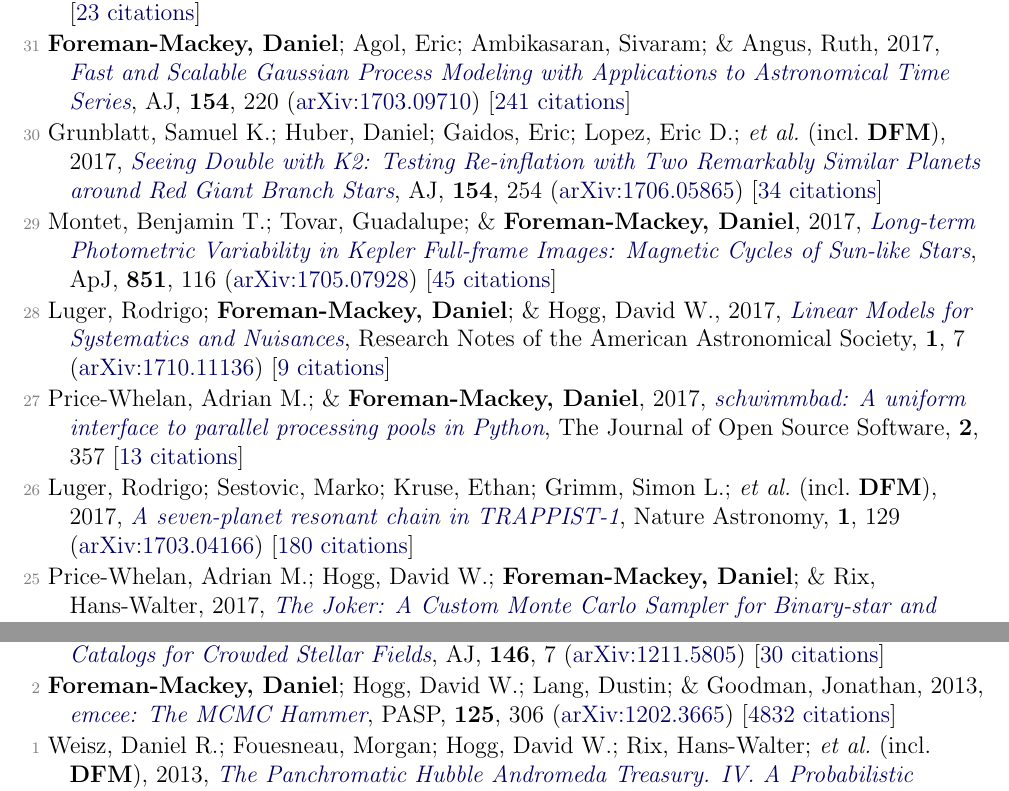
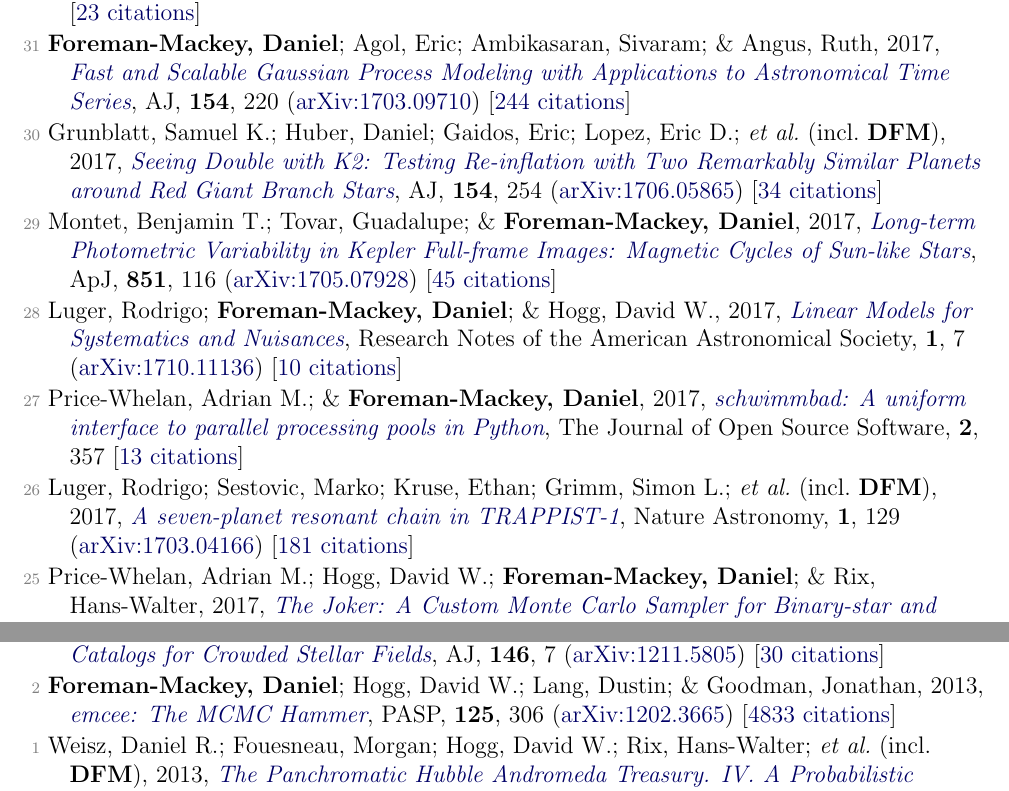
Before and after one commit to dfm/cv, a LaTeX document (tex/pubs.tex, which reads tex/pubs_ref.tex): two parts of pages 3 and 5 of 6, joined at a grey line, cut so that both start at the same text. Compiled offline with pdfLaTeX.

Commit message:
updating data

```diff
--- a/tex/pubs_ref.tex
+++ b/tex/pubs_ref.tex
@@ -68,17 +68,17 @@
 
 \item[{\color{numcolor}\scriptsize32}] \textbf{Foreman-Mackey, Daniel}, 2018, \doi{10.3847/2515-5172/aaaf6c}{Scalable Backpropagation for Gaussian Processes using Celerite}, Research Notes of the American Astronomical Society, \textbf{2}, 31 (\arxiv{1801.10156}) [\href{https://ui.adsabs.harvard.edu/abs/2018RNAAS...2...31F}{23 citations}]
 
-\item[{\color{numcolor}\scriptsize31}] \textbf{Foreman-Mackey, Daniel}; Agol, Eric; Ambikasaran, Sivaram; \& Angus, Ruth, 2017, \doi{10.3847/1538-3881/aa9332}{Fast and Scalable Gaussian Process Modeling with Applications to Astronomical Time Series}, \aj, \textbf{154}, 220 (\arxiv{1703.09710}) [\href{https://ui.adsabs.harvard.edu/abs/2017AJ....154..220F}{241 citations}]
+\item[{\color{numcolor}\scriptsize31}] \textbf{Foreman-Mackey, Daniel}; Agol, Eric; Ambikasaran, Sivaram; \& Angus, Ruth, 2017, \doi{10.3847/1538-3881/aa9332}{Fast and Scalable Gaussian Process Modeling with Applications to Astronomical Time Series}, \aj, \textbf{154}, 220 (\arxiv{1703.09710}) [\href{https://ui.adsabs.harvard.edu/abs/2017AJ....154..220F}{244 citations}]
 
 \item[{\color{numcolor}\scriptsize30}] Grunblatt, Samuel K.; Huber, Daniel; Gaidos, Eric; Lopez, Eric D.; \etal\ (incl.\ \textbf{DFM}), 2017, \doi{10.3847/1538-3881/aa932d}{Seeing Double with K2: Testing Re-inflation with Two Remarkably Similar Planets around Red Giant Branch Stars}, \aj, \textbf{154}, 254 (\arxiv{1706.05865}) [\href{https://ui.adsabs.harvard.edu/abs/2017AJ....154..254G}{34 citations}]
 
 \item[{\color{numcolor}\scriptsize29}] Montet, Benjamin T.; Tovar, Guadalupe; \& \textbf{Foreman-Mackey, Daniel}, 2017, \doi{10.3847/1538-4357/aa9e00}{Long-term Photometric Variability in Kepler Full-frame Images: Magnetic Cycles of Sun-like Stars}, \apj, \textbf{851}, 116 (\arxiv{1705.07928}) [\href{https://ui.adsabs.harvard.edu/abs/2017ApJ...851..116M}{45 citations}]
 
-\item[{\color{numcolor}\scriptsize28}] Luger, Rodrigo; \textbf{Foreman-Mackey, Daniel}; \& Hogg, David W., 2017, \doi{10.3847/2515-5172/aa96b5}{Linear Models for Systematics and Nuisances}, Research Notes of the American Astronomical Society, \textbf{1}, 7 (\arxiv{1710.11136}) [\href{https://ui.adsabs.harvard.edu/abs/2017RNAAS...1....7L}{9 citations}]
+\item[{\color{numcolor}\scriptsize28}] Luger, Rodrigo; \textbf{Foreman-Mackey, Daniel}; \& Hogg, David W., 2017, \doi{10.3847/2515-5172/aa96b5}{Linear Models for Systematics and Nuisances}, Research Notes of the American Astronomical Society, \textbf{1}, 7 (\arxiv{1710.11136}) [\href{https://ui.adsabs.harvard.edu/abs/2017RNAAS...1....7L}{10 citations}]
 
 \item[{\color{numcolor}\scriptsize27}] Price-Whelan, Adrian M.; \& \textbf{Foreman-Mackey, Daniel}, 2017, \doi{10.21105/joss.00357}{schwimmbad: A uniform interface to parallel processing pools in Python}, The Journal of Open Source Software, \textbf{2}, 357 [\href{https://ui.adsabs.harvard.edu/abs/2017JOSS....2..357P}{13 citations}]
 
-\item[{\color{numcolor}\scriptsize26}] Luger, Rodrigo; Sestovic, Marko; Kruse, Ethan; Grimm, Simon L.; \etal\ (incl.\ \textbf{DFM}), 2017, \doi{10.1038/s41550-017-0129}{A seven-planet resonant chain in TRAPPIST-1}, Nature Astronomy, \textbf{1}, 129 (\arxiv{1703.04166}) [\href{https://ui.adsabs.harvard.edu/abs/2017NatAs...1E.129L}{180 citations}]
+\item[{\color{numcolor}\scriptsize26}] Luger, Rodrigo; Sestovic, Marko; Kruse, Ethan; Grimm, Simon L.; \etal\ (incl.\ \textbf{DFM}), 2017, \doi{10.1038/s41550-017-0129}{A seven-planet resonant chain in TRAPPIST-1}, Nature Astronomy, \textbf{1}, 129 (\arxiv{1703.04166}) [\href{https://ui.adsabs.harvard.edu/abs/2017NatAs...1E.129L}{181 citations}]
 
 \item[{\color{numcolor}\scriptsize25}] Price-Whelan, Adrian M.; Hogg, David W.; \textbf{Foreman-Mackey, Daniel}; \& Rix, Hans-Walter, 2017, \doi{10.3847/1538-4357/aa5e50}{The Joker: A Custom Monte Carlo Sampler for Binary-star and Exoplanet Radial Velocity Data}, \apj, \textbf{837}, 20 (\arxiv{1610.07602}) [\href{https://ui.adsabs.harvard.edu/abs/2017ApJ...837...20P}{47 citations}]
 
@@ -126,6 +126,6 @@
 
 \item[{\color{numcolor}\scriptsize3}] Brewer, Brendon J.; \textbf{Foreman-Mackey, Daniel}; \& Hogg, David W., 2013, \doi{10.1088/0004-6256/146/1/7}{Probabilistic Catalogs for Crowded Stellar Fields}, \aj, \textbf{146}, 7 (\arxiv{1211.5805}) [\href{https://ui.adsabs.harvard.edu/abs/2013AJ....146....7B}{30 citations}]
 
-\item[{\color{numcolor}\scriptsize2}] \textbf{Foreman-Mackey, Daniel}; Hogg, David W.; Lang, Dustin; \& Goodman, Jonathan, 2013, \doi{10.1086/670067}{emcee: The MCMC Hammer}, \pasp, \textbf{125}, 306 (\arxiv{1202.3665}) [\href{https://ui.adsabs.harvard.edu/abs/2013PASP..125..306F}{4832 citations}]
+\item[{\color{numcolor}\scriptsize2}] \textbf{Foreman-Mackey, Daniel}; Hogg, David W.; Lang, Dustin; \& Goodman, Jonathan, 2013, \doi{10.1086/670067}{emcee: The MCMC Hammer}, \pasp, \textbf{125}, 306 (\arxiv{1202.3665}) [\href{https://ui.adsabs.harvard.edu/abs/2013PASP..125..306F}{4833 citations}]
 
 \item[{\color{numcolor}\scriptsize1}] Weisz, Daniel R.; Fouesneau, Morgan; Hogg, David W.; Rix, Hans-Walter; \etal\ (incl.\ \textbf{DFM}), 2013, \doi{10.1088/0004-637X/762/2/123}{The Panchromatic Hubble Andromeda Treasury. IV. A Probabilistic Approach to Inferring the High-mass Stellar Initial Mass Function and Other Power-law Functions}, \apj, \textbf{762}, 123 (\arxiv{1211.6105}) [\href{https://ui.adsabs.harvard.edu/abs/2013ApJ...762..123W}{30 citations}]
```
Also changed, not shown: tex/pubs_select.tex (+1 -1 lines), tex/pubs_summary.tex (+1 -1 lines), README.md, tex/pubs_ref.tex (6 more changed lines), 1 other file.
